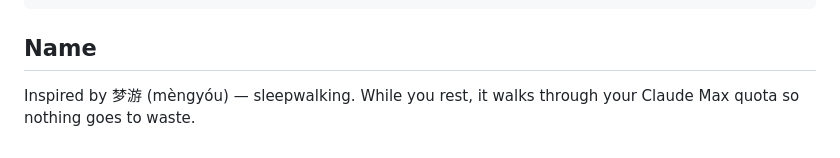
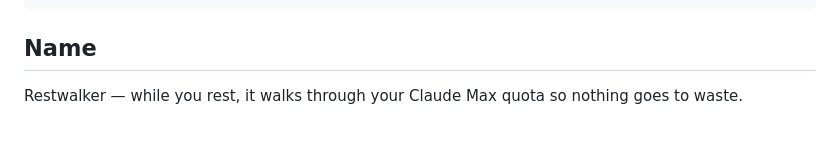
Before and after one commit to agentmessier-ai/restwalker-app, a Markdown page: README.md, the part around the change. Drawn GitHub-style.

Commit message:
docs: remove Chinese characters from README

```diff
--- a/README.md
+++ b/README.md
@@ -114,4 +114,4 @@ tail -f ~/.restwalker/restwalker.log
 
 ## Name
 
-Inspired by 梦游 (mèngyóu) — sleepwalking. While you rest, it walks through your Claude Max quota so nothing goes to waste.
+Restwalker — while you rest, it walks through your Claude Max quota so nothing goes to waste.
```
